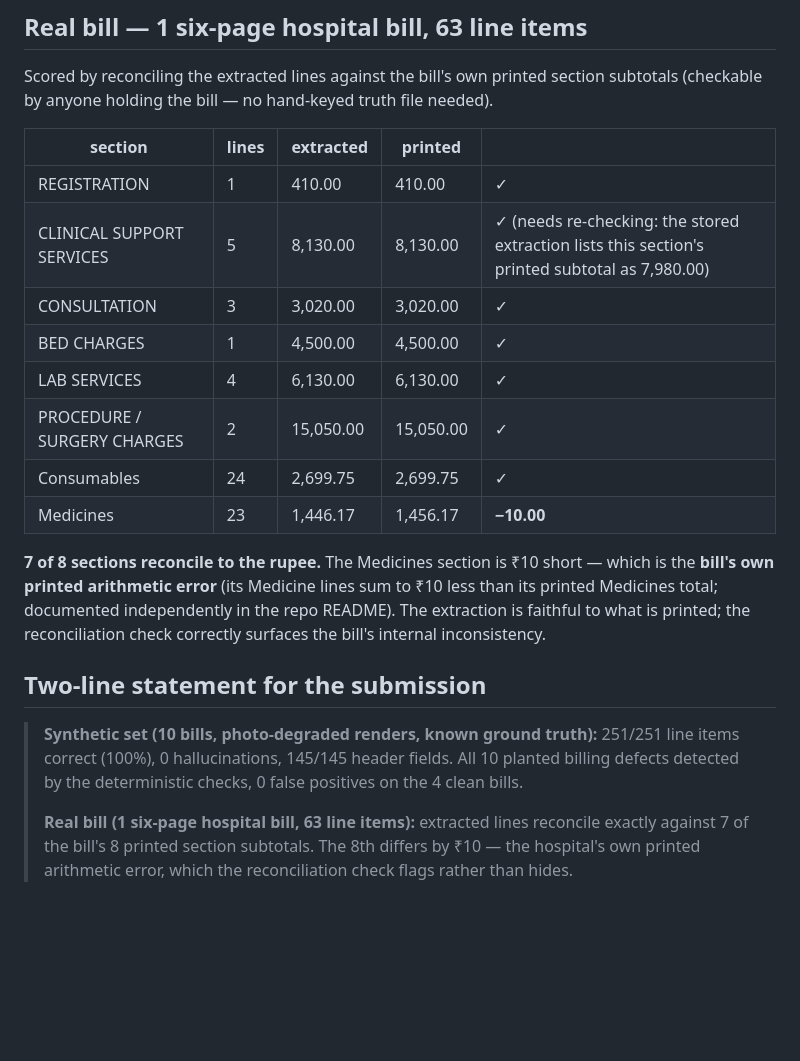
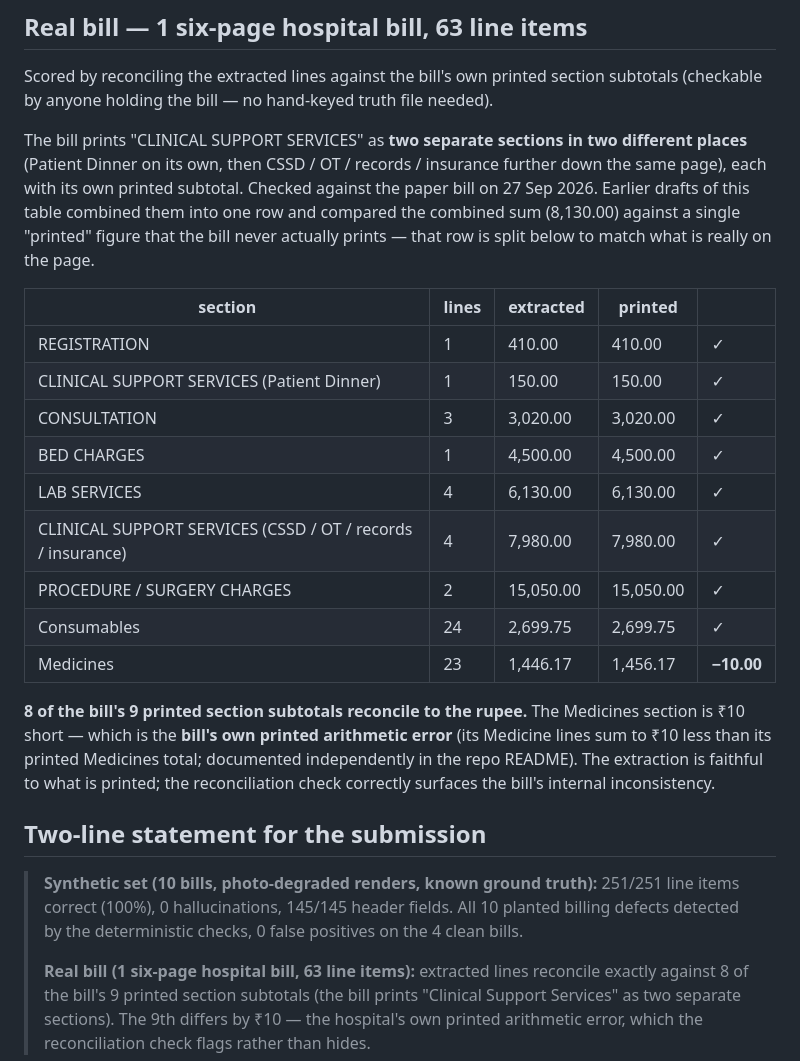
Before and after one commit to Aaryap1/ClearBill, a Markdown page: 05_synthetic_corpus/RESULTS.md, the part around the change. GitHub-like rendering; blank space fills up the shorter version.

Commit message:
Fix RESULTS.md/DOCUMENT_AI_COMPARISON.md: the bill prints CLINICAL SUPPORT SERVICES as two separate sections (150.00 and 7,980.00), not one 8,130.00 total
Checked against the paper bill (page 1 of 3) on 27 Sep 2026: the hospital lists 'Total for CLINICAL SUPPORT SERVICES' twice, once after Patient Dinner (150.00) and again after CSSD/OT/records/insurance (7,980.00). Both readings (Gemini and Document AI, independently) were correct at 7,980.00 for the second one; the table's combined '8,130.00 printed' row was comparing against a figure the bill never actually prints. Now 8 of 9 printed subtotals reconcile (was mis-stated as 7 of 8).

Co-Authored-By: Claude Sonnet 5 <noreply@anthropic.com>

```diff
--- a/05_synthetic_corpus/RESULTS.md
+++ b/05_synthetic_corpus/RESULTS.md
@@ -67,22 +67,32 @@ Scored by reconciling the extracted lines against the bill's own printed
 section subtotals (checkable by anyone holding the bill — no hand-keyed truth
 file needed).
 
+The bill prints "CLINICAL SUPPORT SERVICES" as **two separate sections in two
+different places** (Patient Dinner on its own, then CSSD / OT / records /
+insurance further down the same page), each with its own printed subtotal.
+Checked against the paper bill on 27 Sep 2026. Earlier drafts of this table
+combined them into one row and compared the combined sum (8,130.00) against a
+single "printed" figure that the bill never actually prints — that row is
+split below to match what is really on the page.
+
 | section | lines | extracted | printed | |
 |---|---|---|---|---|
 | REGISTRATION | 1 | 410.00 | 410.00 | ✓ |
-| CLINICAL SUPPORT SERVICES | 5 | 8,130.00 | 8,130.00 | ✓ (needs re-checking: the stored extraction lists this section's printed subtotal as 7,980.00) |
+| CLINICAL SUPPORT SERVICES (Patient Dinner) | 1 | 150.00 | 150.00 | ✓ |
 | CONSULTATION | 3 | 3,020.00 | 3,020.00 | ✓ |
 | BED CHARGES | 1 | 4,500.00 | 4,500.00 | ✓ |
 | LAB SERVICES | 4 | 6,130.00 | 6,130.00 | ✓ |
+| CLINICAL SUPPORT SERVICES (CSSD / OT / records / insurance) | 4 | 7,980.00 | 7,980.00 | ✓ |
 | PROCEDURE / SURGERY CHARGES | 2 | 15,050.00 | 15,050.00 | ✓ |
 | Consumables | 24 | 2,699.75 | 2,699.75 | ✓ |
 | Medicines | 23 | 1,446.17 | 1,456.17 | **−10.00** |
 
-**7 of 8 sections reconcile to the rupee.** The Medicines section is ₹10 short —
-which is the **bill's own printed arithmetic error** (its Medicine lines sum to
-₹10 less than its printed Medicines total; documented independently in the repo
-README). The extraction is faithful to what is printed; the reconciliation
-check correctly surfaces the bill's internal inconsistency.
+**8 of the bill's 9 printed section subtotals reconcile to the rupee.** The
+Medicines section is ₹10 short — which is the **bill's own printed arithmetic
+error** (its Medicine lines sum to ₹10 less than its printed Medicines total;
+documented independently in the repo README). The extraction is faithful to
+what is printed; the reconciliation check correctly surfaces the bill's
+internal inconsistency.
 
 ## Two-line statement for the submission
 
@@ -92,6 +102,7 @@ check correctly surfaces the bill's internal inconsistency.
 > positives on the 4 clean bills.
 >
 > **Real bill (1 six-page hospital bill, 63 line items):** extracted lines
-> reconcile exactly against 7 of the bill's 8 printed section subtotals. The
-> 8th differs by ₹10 — the hospital's own printed arithmetic error, which the
+> reconcile exactly against 8 of the bill's 9 printed section subtotals (the
+> bill prints "Clinical Support Services" as two separate sections). The 9th
+> differs by ₹10 — the hospital's own printed arithmetic error, which the
 > reconciliation check flags rather than hides.
```
